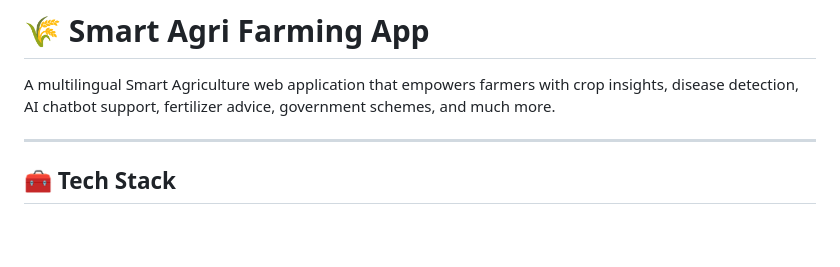
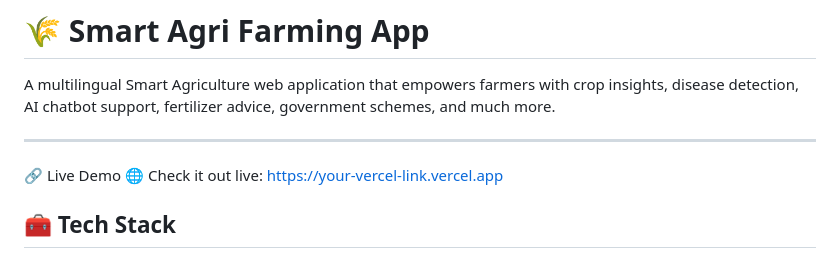
Before and after one commit to Thanujananjappa/farmzilla, a Markdown page: README.md, the part around the change. GitHub-like rendering; blank space fills up the shorter version.

```diff
--- a/README.md
+++ b/README.md
@@ -3,6 +3,8 @@
 A multilingual Smart Agriculture web application that empowers farmers with crop insights, disease detection, AI chatbot support, fertilizer advice, government schemes, and much more.
 
 ---
+🔗 Live Demo
+🌐 Check it out live: https://your-vercel-link.vercel.app
 
 ## 🧰 Tech Stack
 
```
